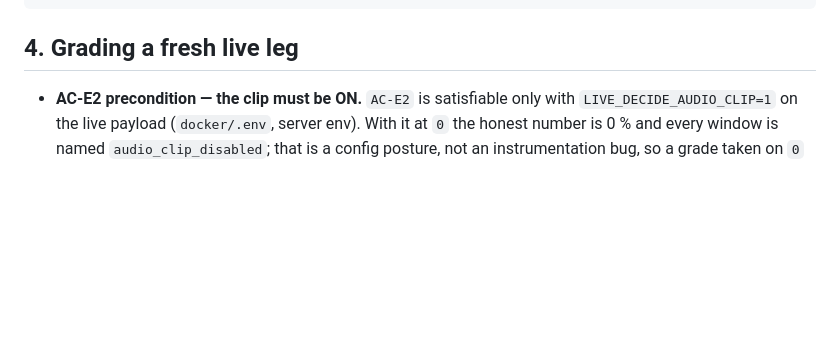
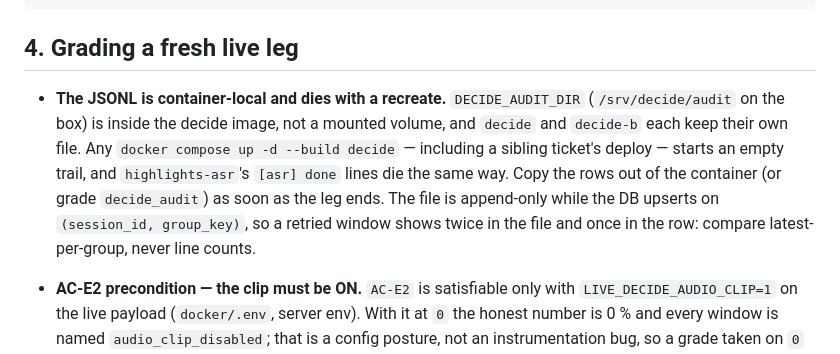
Before and after one commit to ad-astra-video/highlights.live, a Markdown page: docs/live-decide-enrichment.md, the part around the change. GitHub-like rendering; blank space fills up the shorter version.

Commit message:
docs(decide)(ADAAAA-8062): the audit JSONL is container-local and append-only
DECIDE_AUDIT_DIR lives inside the decide image (no volume) and decide/decide-b
each keep their own trail, so any decide recreate — including a sibling ticket's
deploy — starts an empty file and takes the ASR log lines with it. Record the
copy-out/grade-the-table rule and the append-only-vs-upsert difference so a
latest-per-group comparison is used instead of line counts.

```diff
--- a/docs/live-decide-enrichment.md
+++ b/docs/live-decide-enrichment.md
@@ -156,6 +156,16 @@ can read either layer:
 
 ## 4. Grading a fresh live leg
 
+- **The JSONL is container-local and dies with a recreate.** `DECIDE_AUDIT_DIR`
+  (`/srv/decide/audit` on the box) is inside the decide image, not a mounted
+  volume, and `decide` and `decide-b` each keep their own file. Any
+  `docker compose up -d --build decide` — including a sibling ticket's deploy —
+  starts an empty trail, and `highlights-asr`'s `[asr] done` lines die the same
+  way. Copy the rows out of the container (or grade `decide_audit`) as soon as
+  the leg ends. The file is append-only while the DB upserts on
+  `(session_id, group_key)`, so a retried window shows twice in the file and once
+  in the row: compare latest-per-group, never line counts.
+
 - **AC-E2 precondition — the clip must be ON.** `AC-E2` is satisfiable only with
   `LIVE_DECIDE_AUDIO_CLIP=1` on the live payload (`docker/.env`, server env).
   With it at `0` the honest number is 0 % and every window is named
```
